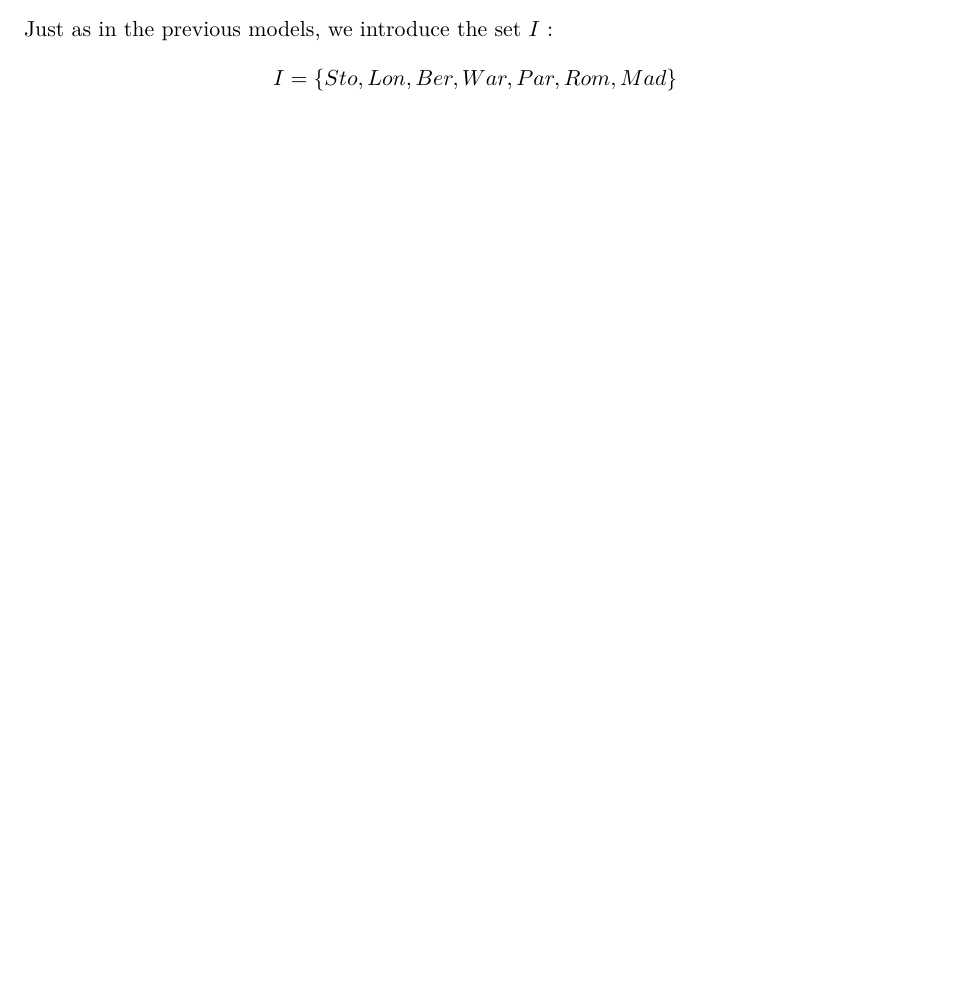
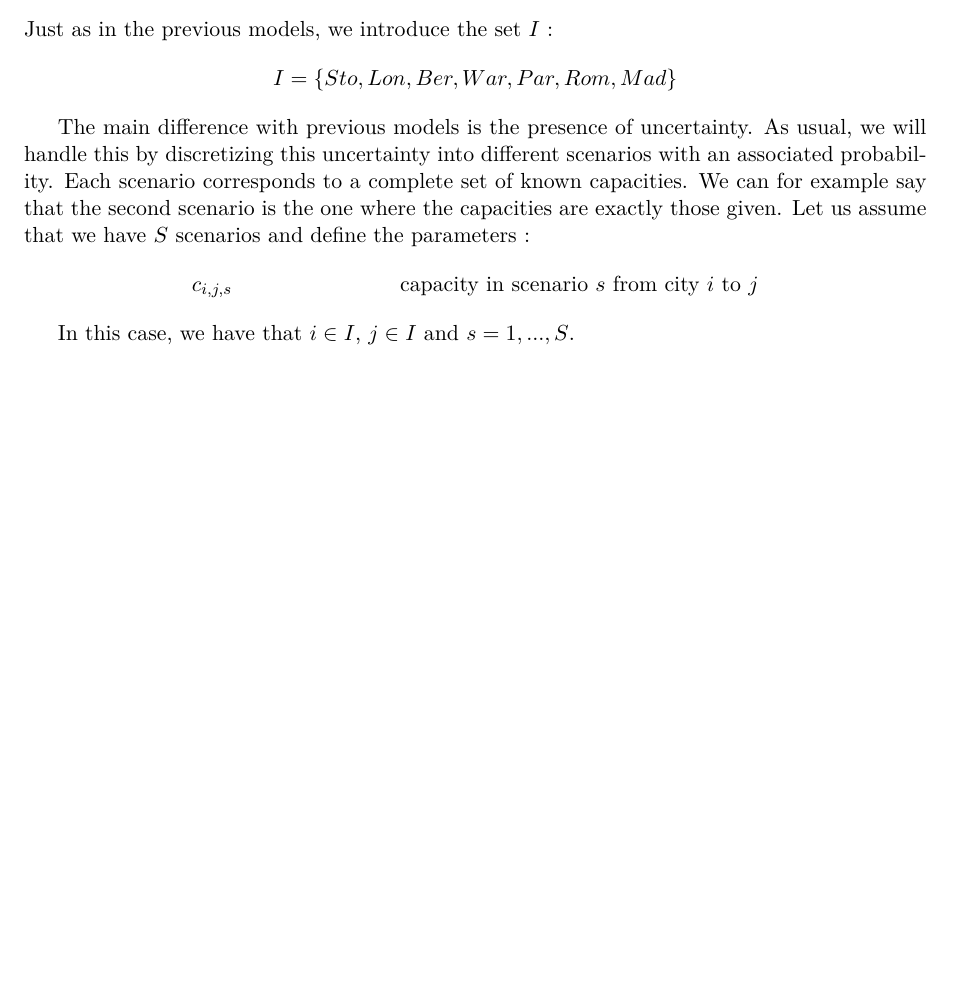
Before and after one commit to dweicker/p1_SF2812, a LaTeX document (main.tex, which reads mod3.tex): part of page 4 of 4, cut so that both start at the same text, the shorter picture padded with empty space. Compiled offline with pdfLaTeX.

Commit message:
Look at math model

```diff
--- a/mod3.tex
+++ b/mod3.tex
@@ -6,3 +6,10 @@ We also know that the 50 Gbit/s-demand can be rerouted after the actual values a
 \subsection{Mathematical model}
 Just as in the previous models, we introduce the set $I$ :
 $$I = \{ Sto,Lon,Ber,War,Par,Rom,Mad\}$$
+
+The main difference with previous models is the presence of uncertainty. As usual, we will handle this by discretizing this uncertainty into different scenarios with an associated probability. Each scenario corresponds to a complete set of known capacities. We can for example say that the second scenario is the one where the capacities are exactly those given. Let us assume that we have $S$ scenarios and define the parameters :
+\begin{align*}
+&c_{i,j,s} &\text{capacity in scenario $s$ from city $i$ to $j$}
+\end{align*}
+
+In this case, we have that $i\in I$, $j\in I$ and $s = 1,...,S$.
```
Also changed, not shown: main.pdf, 2 other files.
